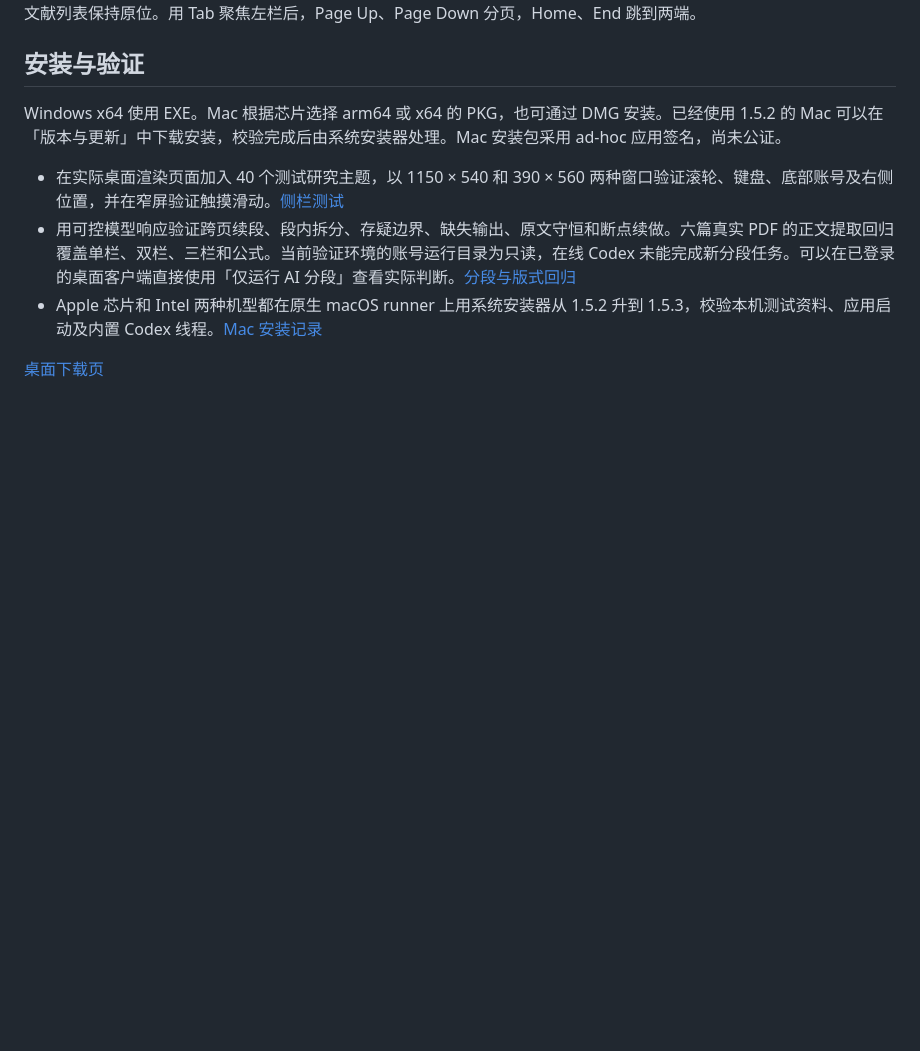
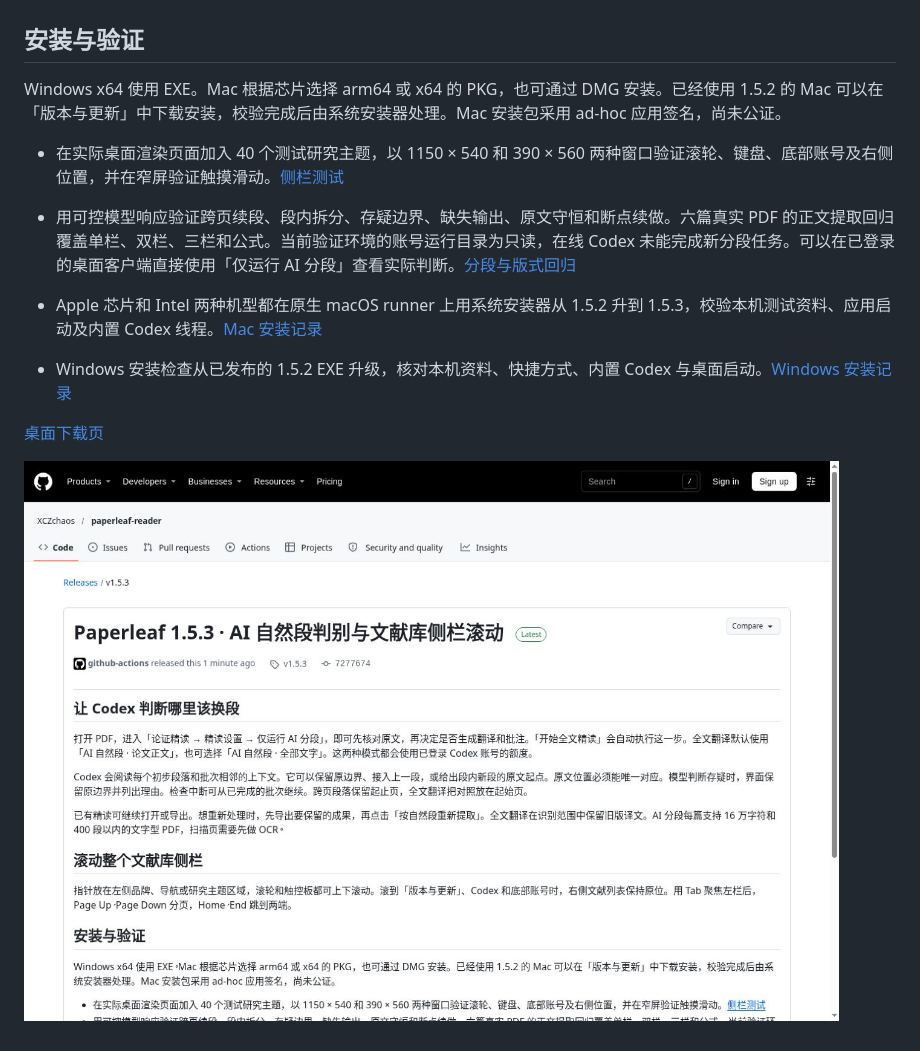
Before and after one commit to XCZchaos/paperleaf-reader, a Markdown page: docs/releases/v1.5.3.md, the part around the change. Drawn GitHub-style; pictures changed too: docs/images/paperleaf-release-153.jpg (added); blank space fills up the shorter version.

Commit message:
Link the published installers and desktop upgrade checks for 1.5.3

```diff
--- a/docs/releases/v1.5.3.md
+++ b/docs/releases/v1.5.3.md
@@ -20,4 +20,8 @@ Windows x64 使用 EXE。Mac 根据芯片选择 arm64 或 x64 的 PKG，也可
 - 用可控模型响应验证跨页续段、段内拆分、存疑边界、缺失输出、原文守恒和断点续做。六篇真实 PDF 的正文提取回归覆盖单栏、双栏、三栏和公式。当前验证环境的账号运行目录为只读，在线 Codex 未能完成新分段任务。可以在已登录的桌面客户端直接使用「仅运行 AI 分段」查看实际判断。[分段与版式回归](https://github.com/XCZchaos/paperleaf-reader/actions/runs/44474313842)
 - Apple 芯片和 Intel 两种机型都在原生 macOS runner 上用系统安装器从 1.5.2 升到 1.5.3，校验本机测试资料、应用启动及内置 Codex 线程。[Mac 安装记录](https://github.com/XCZchaos/paperleaf-reader/actions/runs/44472672113)
 
+- Windows 安装检查从已发布的 1.5.2 EXE 升级，核对本机资料、快捷方式、内置 Codex 与桌面启动。[Windows 安装记录](https://github.com/XCZchaos/paperleaf-reader/actions/runs/44475389738)
+
 [桌面下载页](https://paperleaf-xcz-reader.shamboo2003.chatgpt.site/desktop)
+
+![Paperleaf 1.5.3 公开发行页](../images/paperleaf-release-153.jpg)
```
